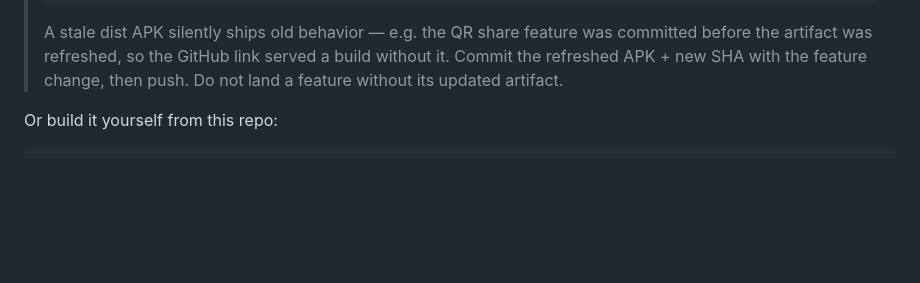
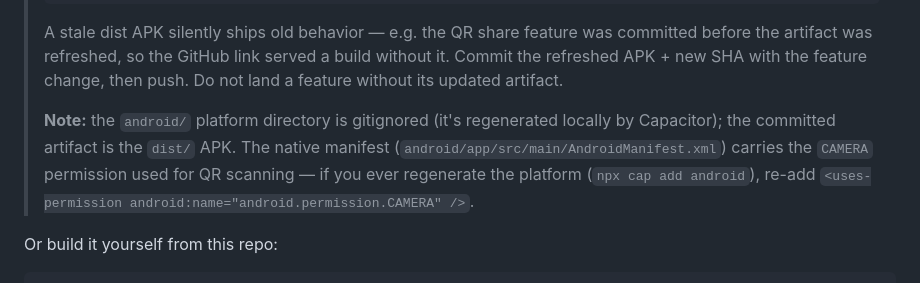
Before and after one commit to aquamammal/ichnaea-android, a Markdown page: README.md, the part around the change. Drawn GitHub-style; blank space fills up the shorter version.

Commit message:
Document CAMERA permission sharp edge for android/ regeneration

```diff
--- a/README.md
+++ b/README.md
@@ -137,6 +137,12 @@ The APK is a self-signed **debug** build — Android treats it as an "unknown ap
 > committed before the artifact was refreshed, so the GitHub link served a build
 > without it. Commit the refreshed APK + new SHA with the feature change, then
 > push. Do not land a feature without its updated artifact.
+>
+> **Note:** the `android/` platform directory is gitignored (it's regenerated
+> locally by Capacitor); the committed artifact is the `dist/` APK. The native
+> manifest (`android/app/src/main/AndroidManifest.xml`) carries the `CAMERA`
+> permission used for QR scanning — if you ever regenerate the platform
+> (`npx cap add android`), re-add `<uses-permission android:name="android.permission.CAMERA" />`.
 
 Or build it yourself from this repo:
 
```
